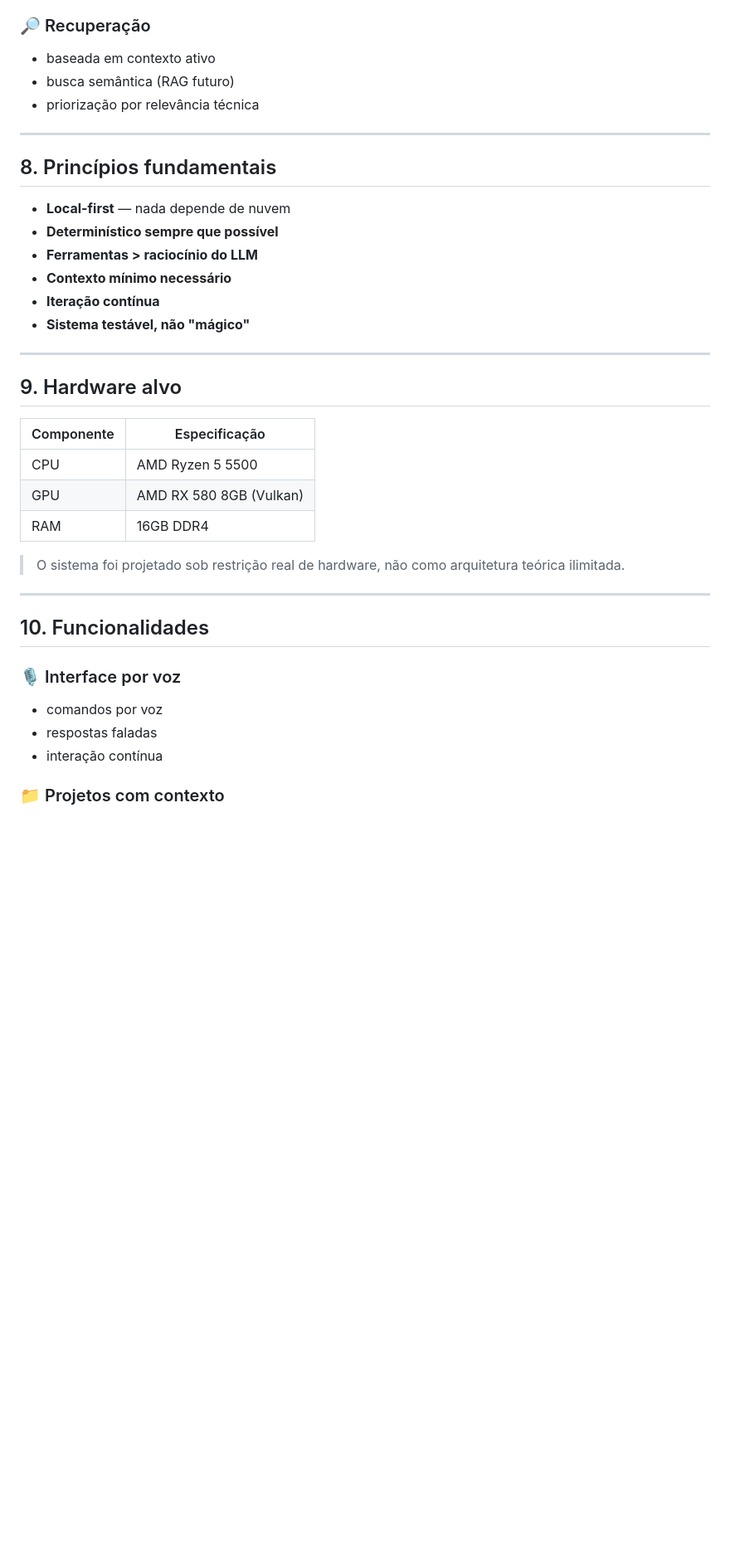
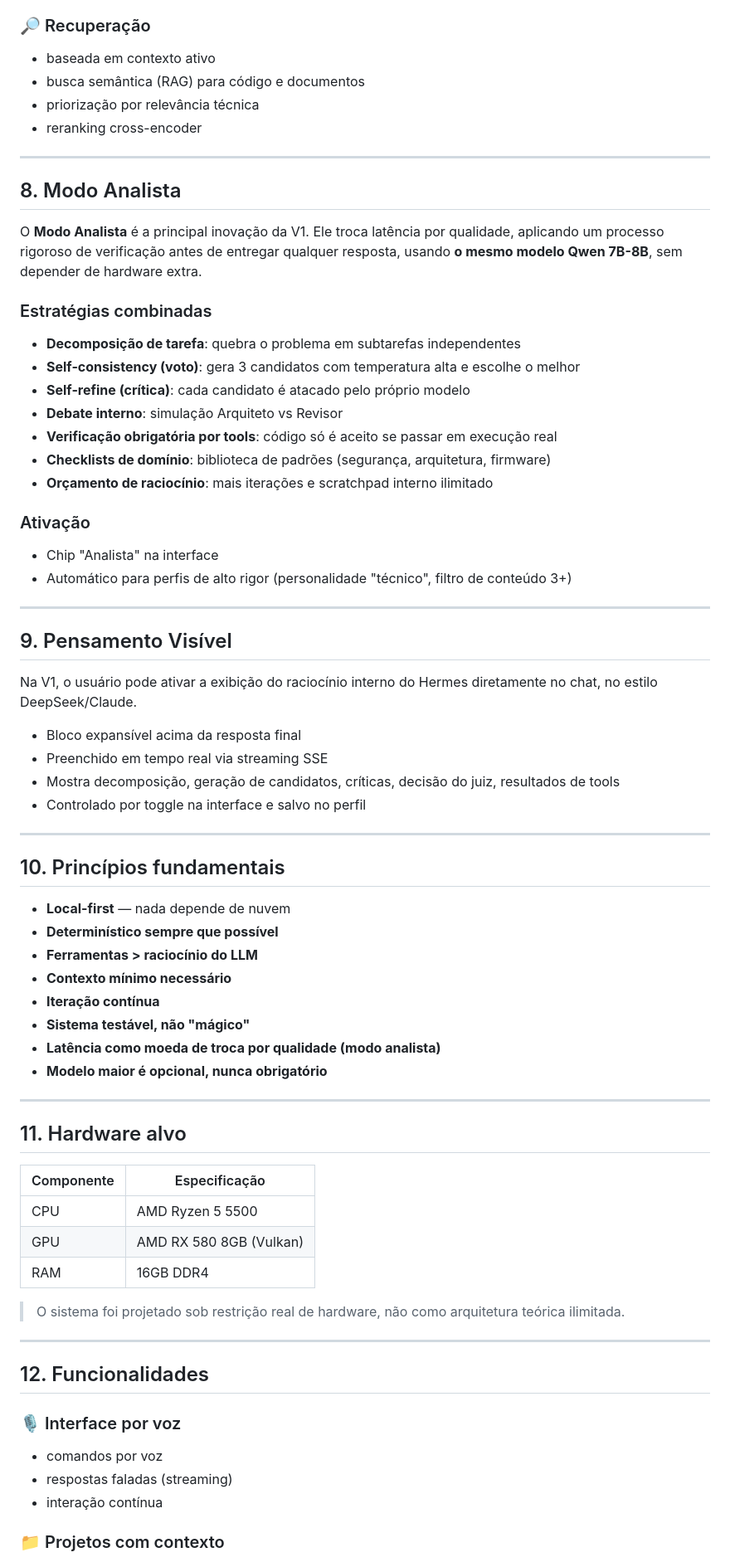
Before and after one commit to felipesantoliver/hermes-ia, a Markdown page: README.md, the part around one of its changes. Shown at 83% size. GitHub-like rendering; blank space fills up the shorter version.

```diff
--- a/README.md
+++ b/README.md
@@ -221,12 +230,45 @@ O contexto é tratado como **recurso crítico e limitado**.
 ### 🔎 Recuperação
 
 - baseada em contexto ativo
-- busca semântica (RAG futuro)
+- busca semântica (RAG) para código e documentos
 - priorização por relevância técnica
+- reranking cross-encoder
 
 ---
 
-## 8. Princípios fundamentais
+## 8. Modo Analista
+
+O **Modo Analista** é a principal inovação da V1. Ele troca latência por qualidade, aplicando um processo rigoroso de verificação antes de entregar qualquer resposta, usando **o mesmo modelo Qwen 7B-8B**, sem depender de hardware extra.
+
+### Estratégias combinadas
+
+- **Decomposição de tarefa**: quebra o problema em subtarefas independentes
+- **Self-consistency (voto)**: gera 3 candidatos com temperatura alta e escolhe o melhor
+- **Self-refine (crítica)**: cada candidato é atacado pelo próprio modelo
+- **Debate interno**: simulação Arquiteto vs Revisor
+- **Verificação obrigatória por tools**: código só é aceito se passar em execução real
+- **Checklists de domínio**: biblioteca de padrões (segurança, arquitetura, firmware)
+- **Orçamento de raciocínio**: mais iterações e scratchpad interno ilimitado
+
+### Ativação
+
+- Chip "Analista" na interface
+- Automático para perfis de alto rigor (personalidade "técnico", filtro de conteúdo 3+)
+
+---
+
+## 9. Pensamento Visível
+
+Na V1, o usuário pode ativar a exibição do raciocínio interno do Hermes diretamente no chat, no estilo DeepSeek/Claude.
+
+- Bloco expansível acima da resposta final
+- Preenchido em tempo real via streaming SSE
+- Mostra decomposição, geração de candidatos, críticas, decisão do juiz, resultados de tools
+- Controlado por toggle na interface e salvo no perfil
+
+---
+
+## 10. Princípios fundamentais
 
 - **Local-first** — nada depende de nuvem
 - **Determinístico sempre que possível**
@@ -234,10 +276,12 @@ O contexto é tratado como **recurso crítico e limitado**.
 - **Contexto mínimo necessário**
 - **Iteração contínua**
 - **Sistema testável, não "mágico"**
+- **Latência como moeda de troca por qualidade (modo analista)**
+- **Modelo maior é opcional, nunca obrigatório**
 
 ---
 
-## 9. Hardware alvo
+## 11. Hardware alvo
 
 | Componente | Especificação |
 |---|---|
@@ -249,11 +293,11 @@ O contexto é tratado como **recurso crítico e limitado**.
 
 ---
 
-## 10. Funcionalidades
+## 12. Funcionalidades
 
 ### 🎙️ Interface por voz
 - comandos por voz
-- respostas faladas
+- respostas faladas (streaming)
 - interação contínua
 
 ### 📁 Projetos com contexto
```
Also changed, not shown: other parts of README.md (+95 -55 lines).
